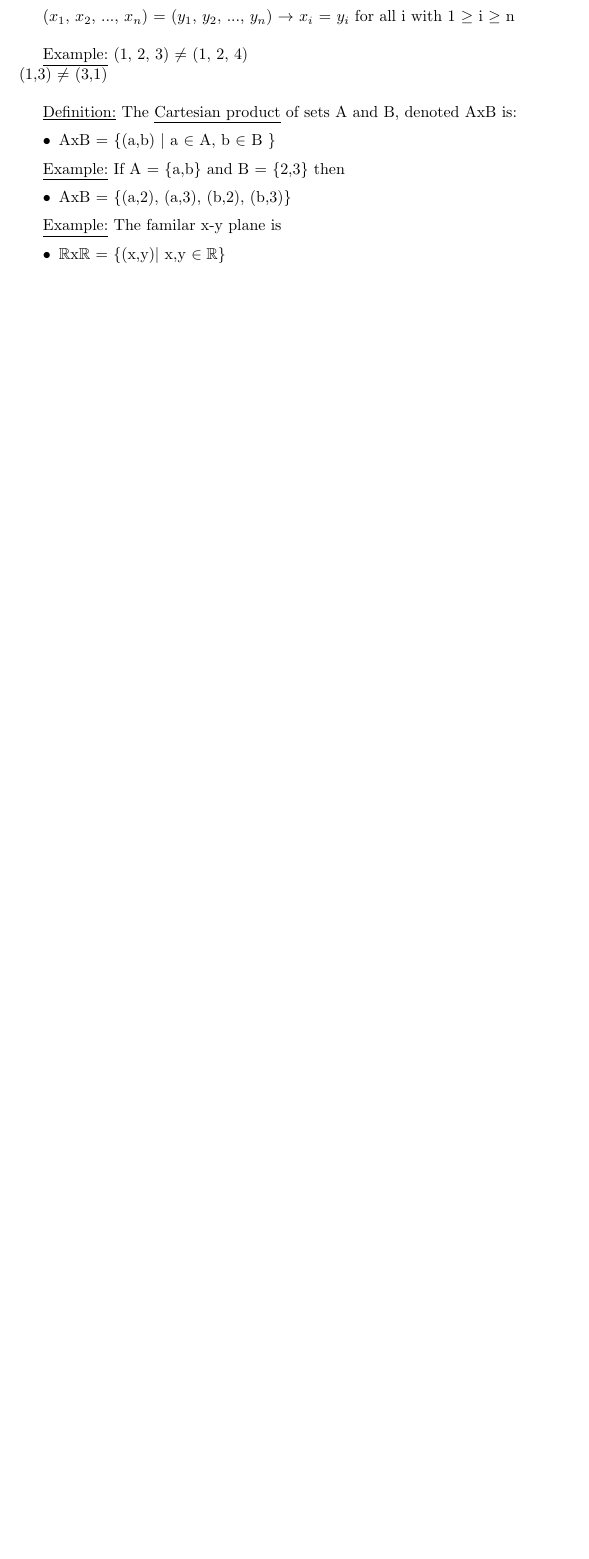
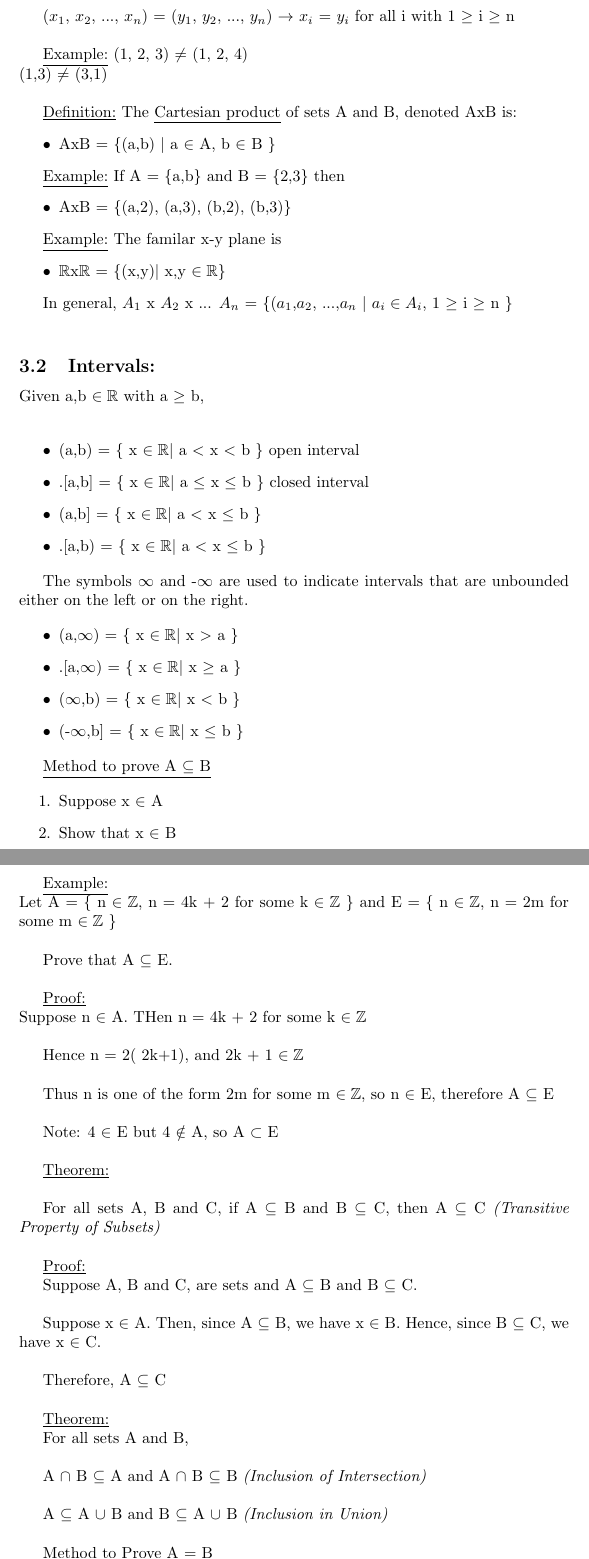
Before and after one commit to pmaher1/MATH1061-Notes, a LaTeX document (math1061(2).tex): part of page 25 of 26 before the commit and two parts of pages 25 and 26 of 28 after it, the two joined at a grey line, cut so that both start at the same text, the shorter picture padded with empty space. Compiled offline with pdfLaTeX.

Commit message:
Add files via upload

```diff
--- a/math1061(2).tex
+++ b/math1061(2).tex
@@ -1135,3 +1135,69 @@ n \\
 \item $\mathbb{R}$x$\mathbb{R}$ = \{(x,y)$|$ x,y $\in \mathbb{R}$\}
 \end{itemize}
 
+In general,
+$A_{1}$ x $A_{2}$ x  ... $A_{n}$ = \{($a_{1}$,$a_{2}$, ...,$a_{n}$ $|$ $a_{i} \in A_{i},$ 1 $\geq$ i $\geq$ n \} \\
+
+\subsection{Intervals:}
+
+Given a,b $\in \mathbb{R}$ with a $\geq$ b, \\
+
+\begin{itemize}
+\item (a,b) = \{ x $\in \mathbb{R} |$ a $<$ x $<$ b \}     open interval
+\item .[a,b] = \{ x $\in \mathbb{R} |$ a $\leq$ x $\leq$ b \}     closed interval
+\item (a,b] = \{ x $\in \mathbb{R} |$ a $<$ x $\leq$ b \}
+\item .[a,b) = \{ x $\in \mathbb{R} |$ a $<$ x $\leq$ b \}
+\end{itemize}
+
+The symbols $\infty$ and -$\infty$ are used to indicate intervals that are unbounded either on the left or on the right.
+
+\begin{itemize}
+\item (a,$\infty$) = \{ x $\in \mathbb{R} |$ x $>$ a \}
+\item .[a,$\infty$) = \{ x $\in \mathbb{R} |$ x $\geq$ a \}
+\item ($\infty$,b) = \{ x $\in \mathbb{R} |$ x $<$ b \}
+\item (-$\infty$,b] = \{ x $\in \mathbb{R} |$ x $\leq$ b \}
+\end{itemize}
+
+\underline{Method to prove A $\subseteq$ B}
+
+\begin{enumerate}
+\item Suppose x $\in$ A
+\item Show that x $\in$ B
+\end{enumerate}
+
+\underline{Example:}\\
+Let A = \{ n $\in \mathbb{Z}$, n = 4k + 2 for some k $\in \mathbb{Z}$ \} and  E = \{ n $\in \mathbb{Z}$, n = 2m for some m $\in \mathbb{Z}$ \} \\
+
+Prove that A $\subseteq$ E. \\
+
+\underline{Proof:} \\
+Suppose n $\in$ A. THen n = 4k + 2 for some k $\in \mathbb{Z}$ \\
+
+Hence n = 2( 2k+1), and 2k + 1 $\in \mathbb{Z}$ \\
+
+Thus n is one of the form 2m for some m $\in \mathbb{Z}$, so n $\in$ E, therefore A $\subseteq$ E \\
+
+Note: 4 $\in$ E but 4 $\notin$ A, so A $\subset$ E \\
+
+\underline{Theorem:} \\
+
+For all sets A, B and C, if A $\subseteq$ B and B $\subseteq$ C, then A $\subseteq$ C
+\textit{(Transitive Property of Subsets)} \\
+
+\underline{Proof:}
+
+Suppose A, B and C, are sets and A $\subseteq$ B and B $\subseteq$ C.\\
+
+Suppose x $\in$ A. Then, since A $\subseteq$ B, we have x $\in$ B. Hence, since B $\subseteq$ C, we have x $\in$ C. \\
+
+Therefore, A $\subseteq$ C \\
+
+\underline{Theorem:}
+
+For all sets A and B, \\
+
+A $\cap$ B $\subseteq$ A and A $\cap$ B $\subseteq$ B \textit{(Inclusion of Intersection)} \\
+
+A $\subseteq$ A $\cup$ B and B $\subseteq$ A $\cup$ B \textit{(Inclusion in Union)} \\
+
+\underline{Method to Prove A = B}
```
Also changed, not shown: math1061(2).pdf, math1061(2).tex (6 more changed lines).
